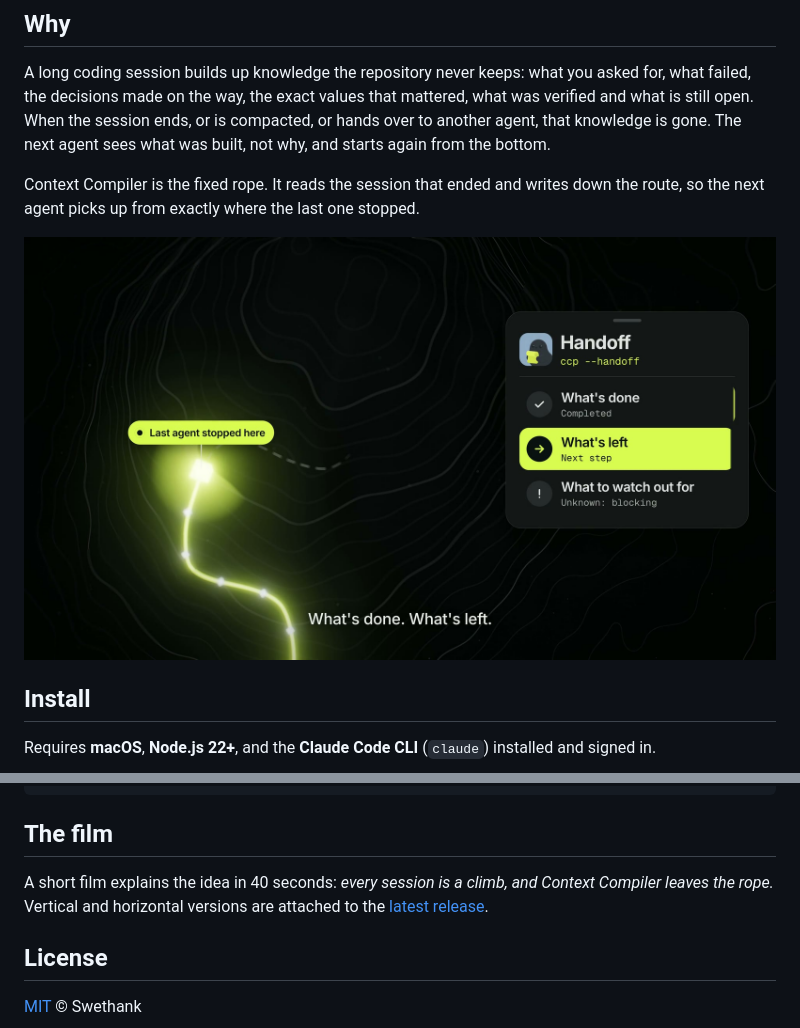
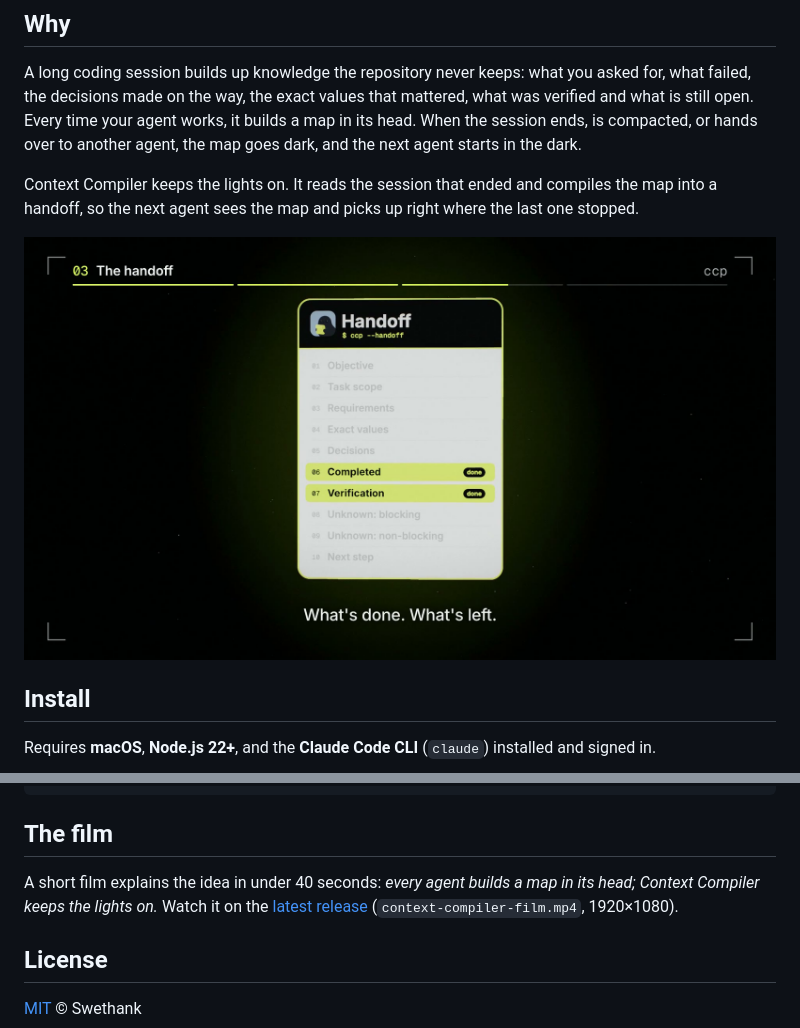
Before and after one commit to swethankreddy/context-compiler, a Markdown page: README.md, 2 parts joined by grey strips. Rendered like a GitHub page; pictures changed too: assets/handoff.jpg.

Commit message:
README: use the Map film (v6) for poster, images and film link

```diff
--- a/README.md
+++ b/README.md
@@ -21,9 +21,9 @@
 ## Why
 
 A long coding session builds up knowledge the repository never keeps: what you asked for, what failed, the decisions made on the way, the exact values that mattered, what was verified and what is still open.
-When the session ends, or is compacted, or hands over to another agent, that knowledge is gone. The next agent sees what was built, not why, and starts again from the bottom.
+Every time your agent works, it builds a map in its head. When the session ends, is compacted, or hands over to another agent, the map goes dark, and the next agent starts in the dark.
 
-Context Compiler is the fixed rope. It reads the session that ended and writes down the route, so the next agent picks up from exactly where the last one stopped.
+Context Compiler keeps the lights on. It reads the session that ended and compiles the map into a handoff, so the next agent sees the map and picks up right where the last one stopped.
 
 <p align="center"><img src="assets/handoff.jpg" alt="The handoff: what's done, what's left, what to watch out for" width="100%"></p>
 
@@ -140,8 +140,8 @@ npm test
 
 ## The film
 
-A short film explains the idea in 40 seconds: *every session is a climb, and Context Compiler leaves the rope.*
-Vertical and horizontal versions are attached to the [latest release](https://github.com/swethankreddy/context-compiler/releases/latest).
+A short film explains the idea in under 40 seconds: *every agent builds a map in its head; Context Compiler keeps the lights on.*
+Watch it on the [latest release](https://github.com/swethankreddy/context-compiler/releases/latest) (`context-compiler-film.mp4`, 1920×1080).
 
 ## License
 
```
Also changed, not shown: other parts of README.md (+1 -1 lines), assets/poster.jpg.
